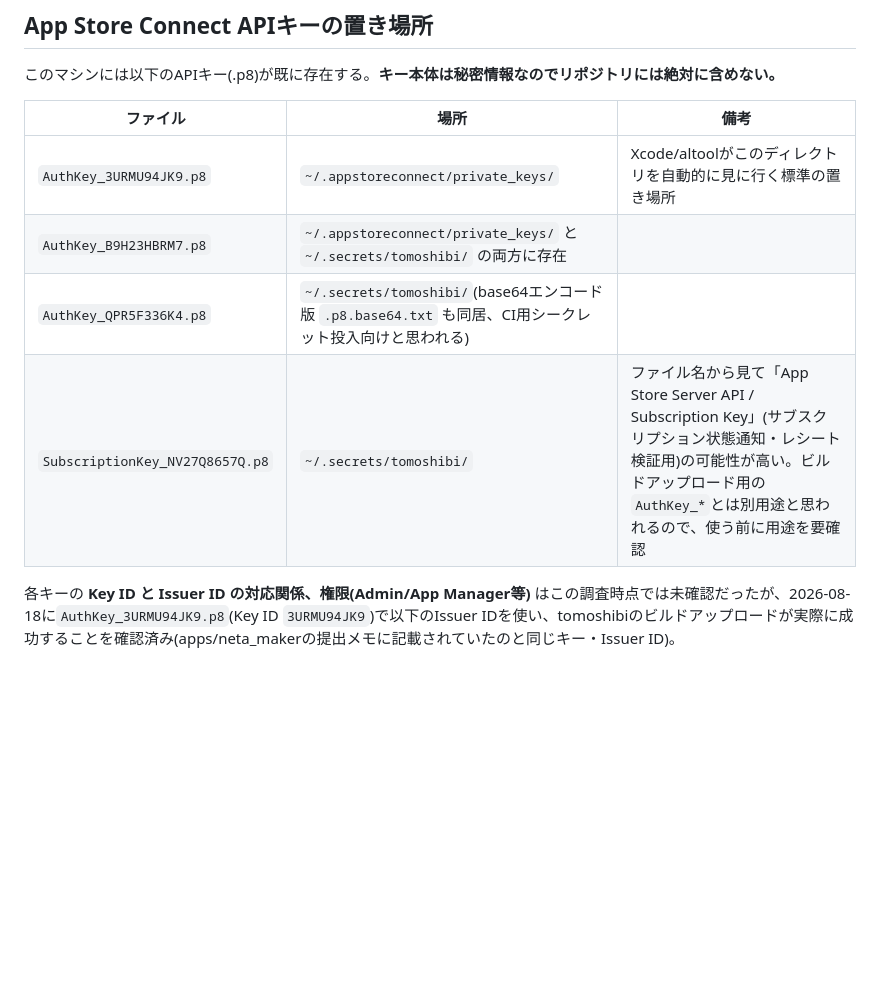
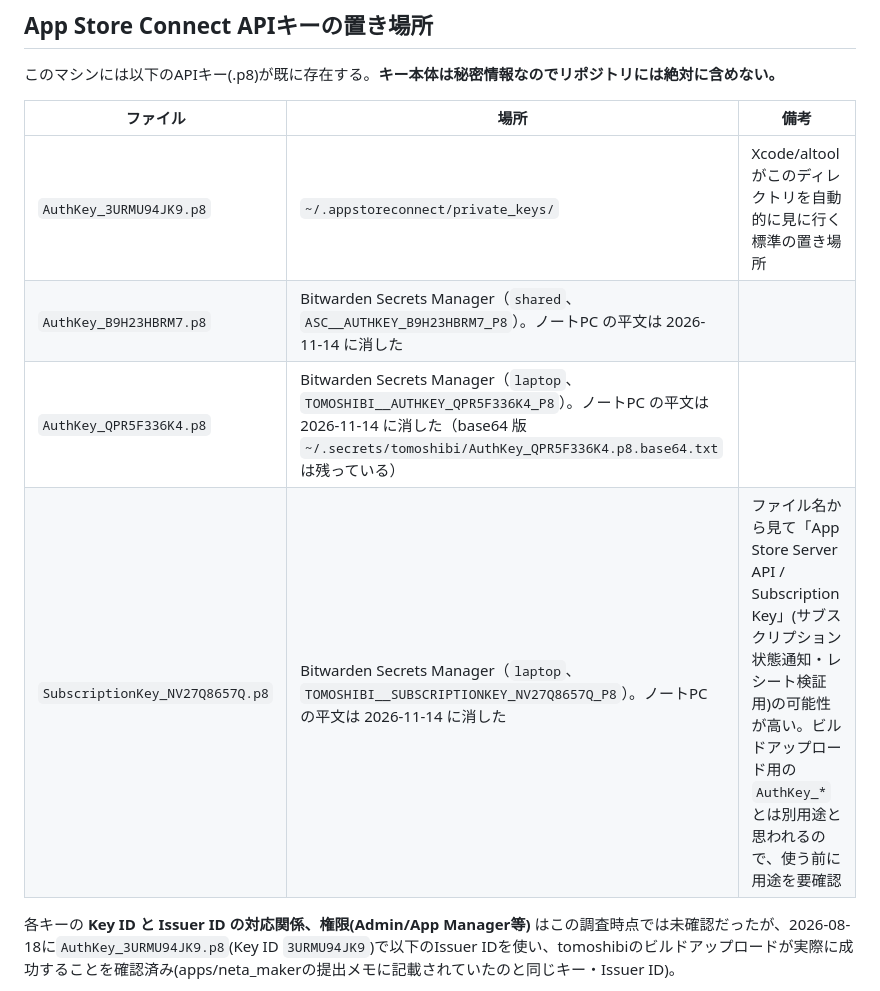
Before and after one commit to ICHINOMIYA1038/mobile, a Markdown page: ios-app-review-submission.md, the part around the change. Drawn GitHub-style; blank space fills up the shorter version.

```diff
--- a/ios-app-review-submission.md
+++ b/ios-app-review-submission.md
@@ -9,9 +9,9 @@ TOMOSHIBI小屋の審査却下(2026-07-31 提出分、Submission ID `c976f520-27
 | ファイル | 場所 | 備考 |
 | --- | --- | --- |
 | `AuthKey_3URMU94JK9.p8` | `~/.appstoreconnect/private_keys/` | Xcode/altoolがこのディレクトリを自動的に見に行く標準の置き場所 |
-| `AuthKey_B9H23HBRM7.p8` | `~/.appstoreconnect/private_keys/` と `~/.secrets/tomoshibi/` の両方に存在 | |
-| `AuthKey_QPR5F336K4.p8` | `~/.secrets/tomoshibi/`(base64エンコード版 `.p8.base64.txt` も同居、CI用シークレット投入向けと思われる) | |
-| `SubscriptionKey_NV27Q8657Q.p8` | `~/.secrets/tomoshibi/` | ファイル名から見て「App Store Server API / Subscription Key」(サブスクリプション状態通知・レシート検証用)の可能性が高い。ビルドアップロード用の`AuthKey_*`とは別用途と思われるので、使う前に用途を要確認 |
+| `AuthKey_B9H23HBRM7.p8` | Bitwarden Secrets Manager（`shared`、`ASC__AUTHKEY_B9H23HBRM7_P8`）。ノートPC の平文は 2026-11-14 に消した | |
+| `AuthKey_QPR5F336K4.p8` | Bitwarden Secrets Manager（`laptop`、`TOMOSHIBI__AUTHKEY_QPR5F336K4_P8`）。ノートPC の平文は 2026-11-14 に消した（base64 版 `~/.secrets/tomoshibi/AuthKey_QPR5F336K4.p8.base64.txt` は残っている） | |
+| `SubscriptionKey_NV27Q8657Q.p8` | Bitwarden Secrets Manager（`laptop`、`TOMOSHIBI__SUBSCRIPTIONKEY_NV27Q8657Q_P8`）。ノートPC の平文は 2026-11-14 に消した | ファイル名から見て「App Store Server API / Subscription Key」(サブスクリプション状態通知・レシート検証用)の可能性が高い。ビルドアップロード用の`AuthKey_*`とは別用途と思われるので、使う前に用途を要確認 |
 
 各キーの **Key ID と Issuer ID の対応関係、権限(Admin/App Manager等)** はこの調査時点では未確認だったが、2026-08-18に`AuthKey_3URMU94JK9.p8`(Key ID `3URMU94JK9`)で以下のIssuer IDを使い、tomoshibiのビルドアップロードが実際に成功することを確認済み(apps/neta_makerの提出メモに記載されていたのと同じキー・Issuer ID)。
 
```
Also changed, not shown: docs/maintenance.md (+16 -3 lines).
